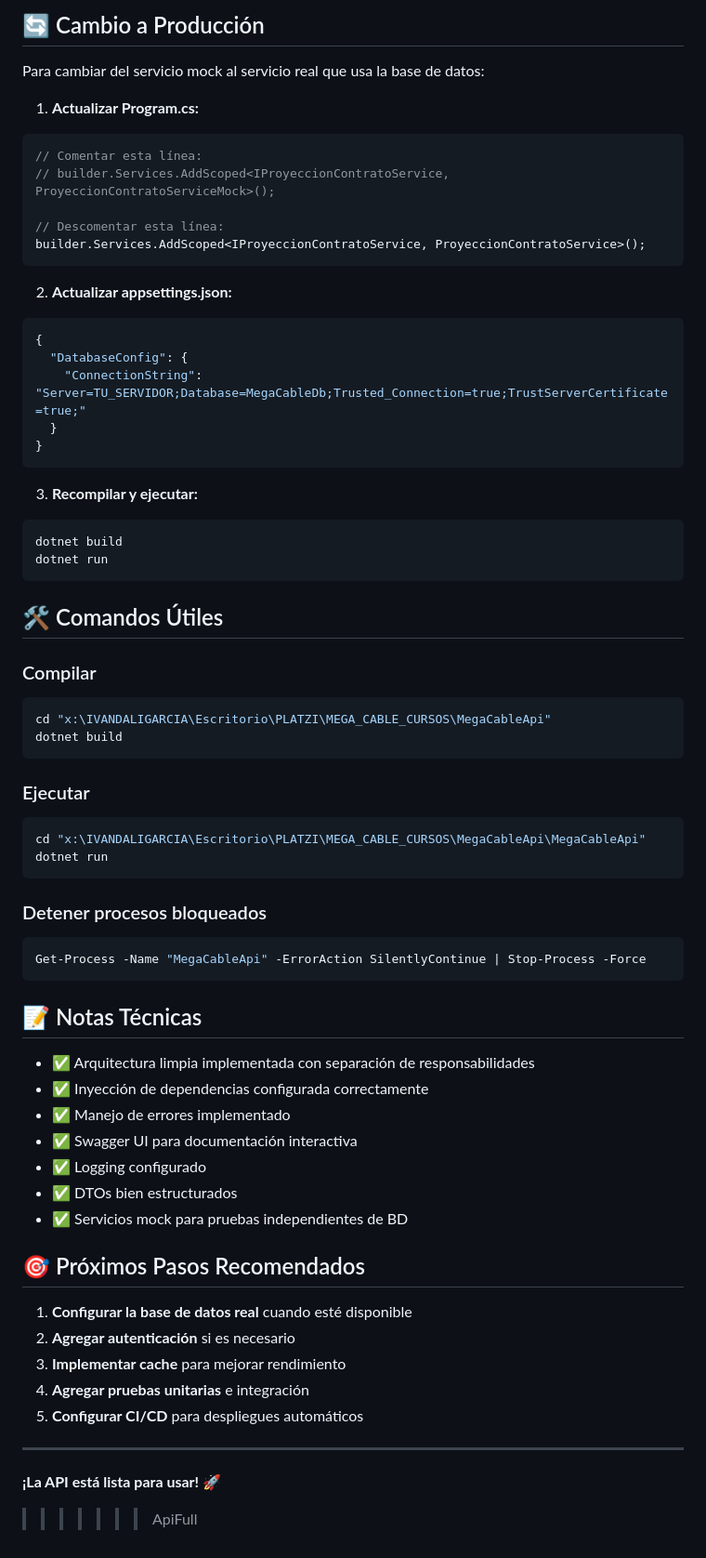
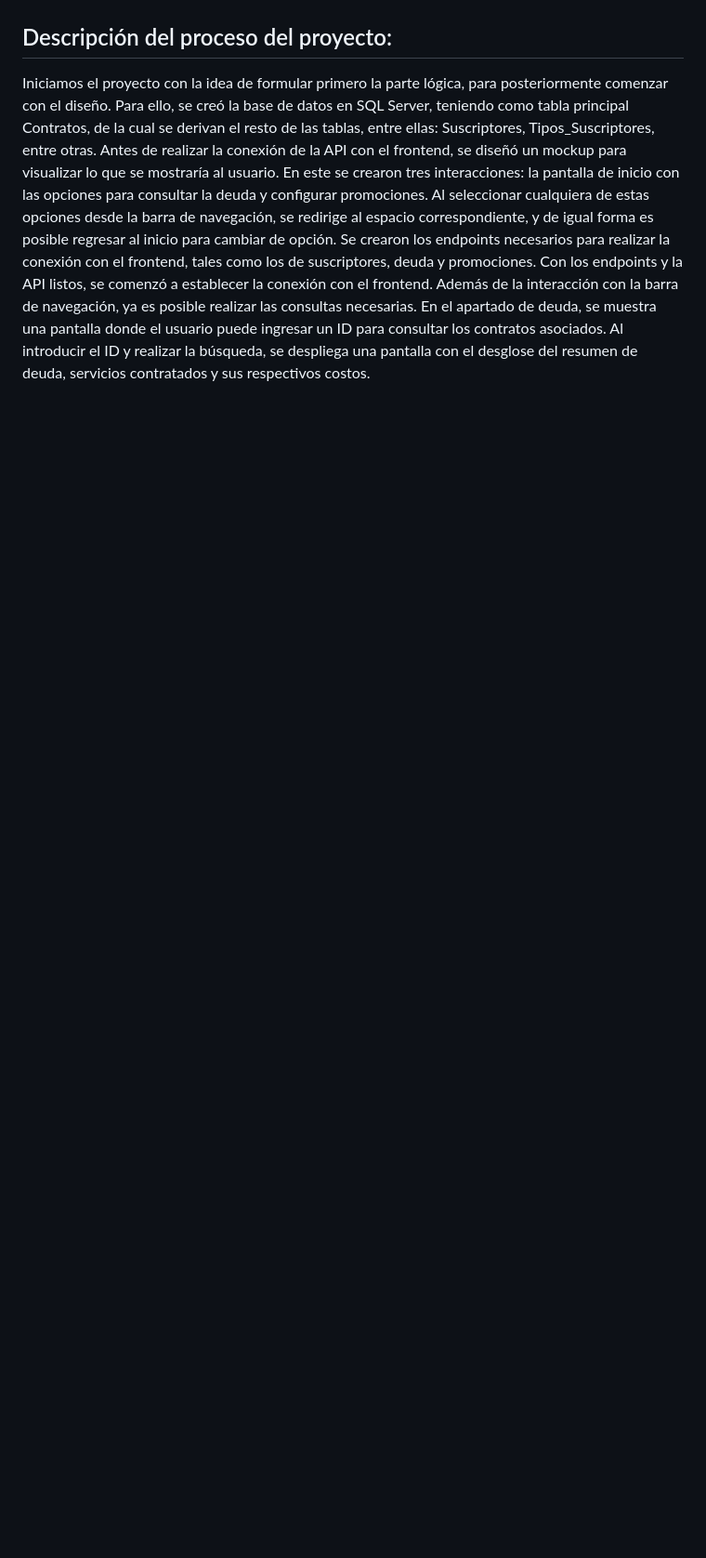
Before and after one commit to ferpipipi/Proyecto_Mega, a Markdown page: README.md, the part around one of its changes. Shown at 93% size. Drawn GitHub-style; blank space fills up the shorter version.

Commit message:
Readme modificacion

````diff
--- a/README.md
+++ b/README.md
@@ -133,69 +42,7 @@ Cualquier otro número de contrato retornará como **inválido**.
-## 🔄 Cambio a Producción
-
-Para cambiar del servicio mock al servicio real que usa la base de datos:
-
-1. **Actualizar Program.cs:**
-```csharp
-// Comentar esta línea:
-// builder.Services.AddScoped<IProyeccionContratoService, ProyeccionContratoServiceMock>();
-
-// Descomentar esta línea:
-builder.Services.AddScoped<IProyeccionContratoService, ProyeccionContratoService>();
-```
-
-2. **Actualizar appsettings.json:**
-```json
-{
-  "DatabaseConfig": {
-    "ConnectionString": "Server=TU_SERVIDOR;Database=MegaCableDb;Trusted_Connection=true;TrustServerCertificate=true;"
-  }
-}
-```
-
-3. **Recompilar y ejecutar:**
-```powershell
-dotnet build
-dotnet run
-```
-
-## 🛠️ Comandos Útiles
-
-### Compilar
-```powershell
-cd "x:\IVANDALIGARCIA\Escritorio\PLATZI\MEGA_CABLE_CURSOS\MegaCableApi"
-dotnet build
-```
-
-### Ejecutar
-```powershell
-cd "x:\IVANDALIGARCIA\Escritorio\PLATZI\MEGA_CABLE_CURSOS\MegaCableApi\MegaCableApi"
-dotnet run
-```
-
-### Detener procesos bloqueados
-```powershell
-Get-Process -Name "MegaCableApi" -ErrorAction SilentlyContinue | Stop-Process -Force
-```
-
-## 📝 Notas Técnicas
-
-- ✅ Arquitectura limpia implementada con separación de responsabilidades
-- ✅ Inyección de dependencias configurada correctamente
-- ✅ Manejo de errores implementado
-- ✅ Swagger UI para documentación interactiva
-- ✅ Logging configurado
-- ✅ DTOs bien estructurados
-- ✅ Servicios mock para pruebas independientes de BD
-
-## 🎯 Próximos Pasos Recomendados
-
-1. **Configurar la base de datos real** cuando esté disponible
-2. **Agregar autenticación** si es necesario
-3. **Implementar cache** para mejorar rendimiento
-4. **Agregar pruebas unitarias** e integración
-5. **Configurar CI/CD** para despliegues automáticos
-
----
-
-**¡La API está lista para usar! 🚀**
->>>>>>> ApiFull
+## Descripción del proceso del proyecto:
+Iniciamos el proyecto con la idea de formular primero la parte lógica, para posteriormente comenzar con el diseño.
+Para ello, se creó la base de datos en SQL Server, teniendo como tabla principal Contratos, de la cual se derivan el resto de las tablas, entre ellas: Suscriptores, Tipos_Suscriptores, entre otras.
+Antes de realizar la conexión de la API con el frontend, se diseñó un mockup para visualizar lo que se mostraría al usuario. En este se crearon tres interacciones: la pantalla de inicio con las opciones para consultar la deuda y configurar promociones. Al seleccionar cualquiera de estas opciones desde la barra de navegación, se redirige al espacio correspondiente, y de igual forma es posible regresar al inicio para cambiar de opción.
+Se crearon los endpoints necesarios para realizar la conexión con el frontend, tales como los de suscriptores, deuda y promociones.
+Con los endpoints y la API listos, se comenzó a establecer la conexión con el frontend. Además de la interacción con la barra de navegación, ya es posible realizar las consultas necesarias.
+En el apartado de deuda, se muestra una pantalla donde el usuario puede ingresar un ID para consultar los contratos asociados. Al introducir el ID y realizar la búsqueda, se despliega una pantalla con el desglose del resumen de deuda, servicios contratados y sus respectivos costos.
````
Also changed, not shown: other parts of README.md (+25 -116 lines).
